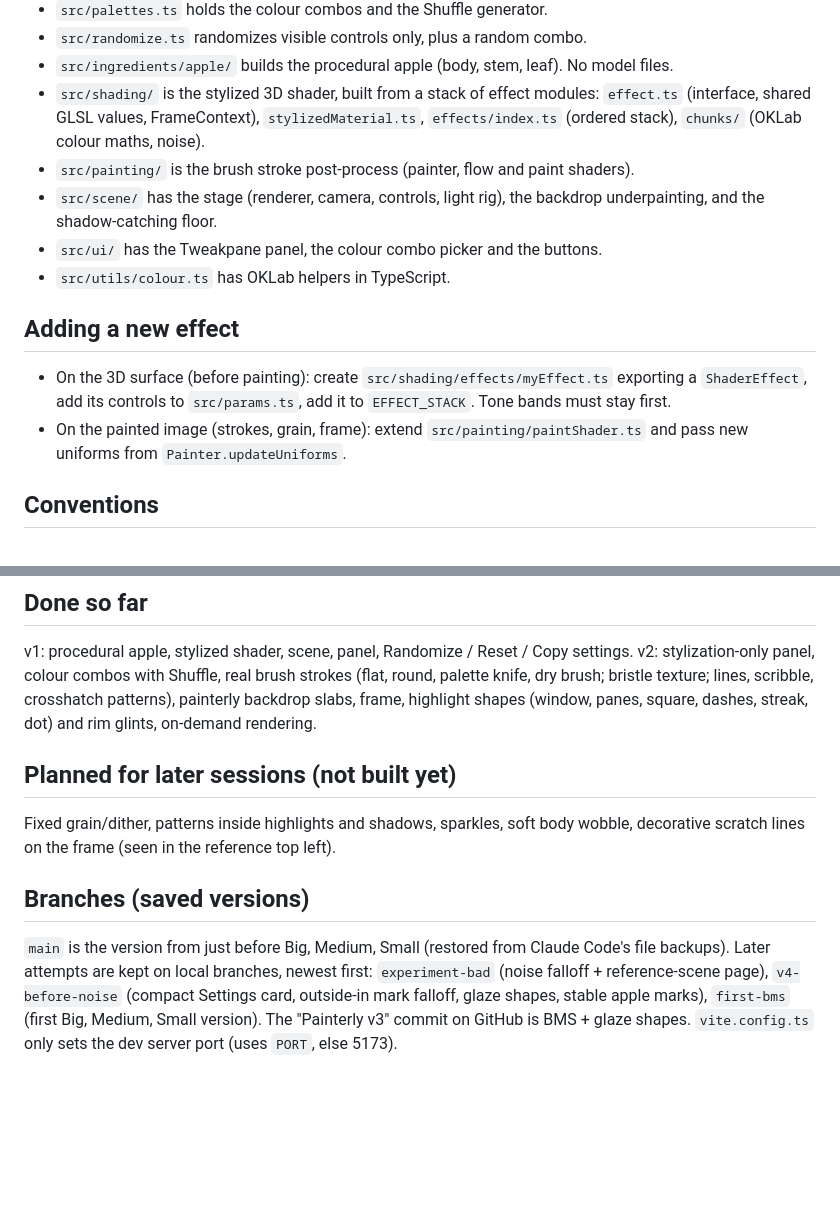
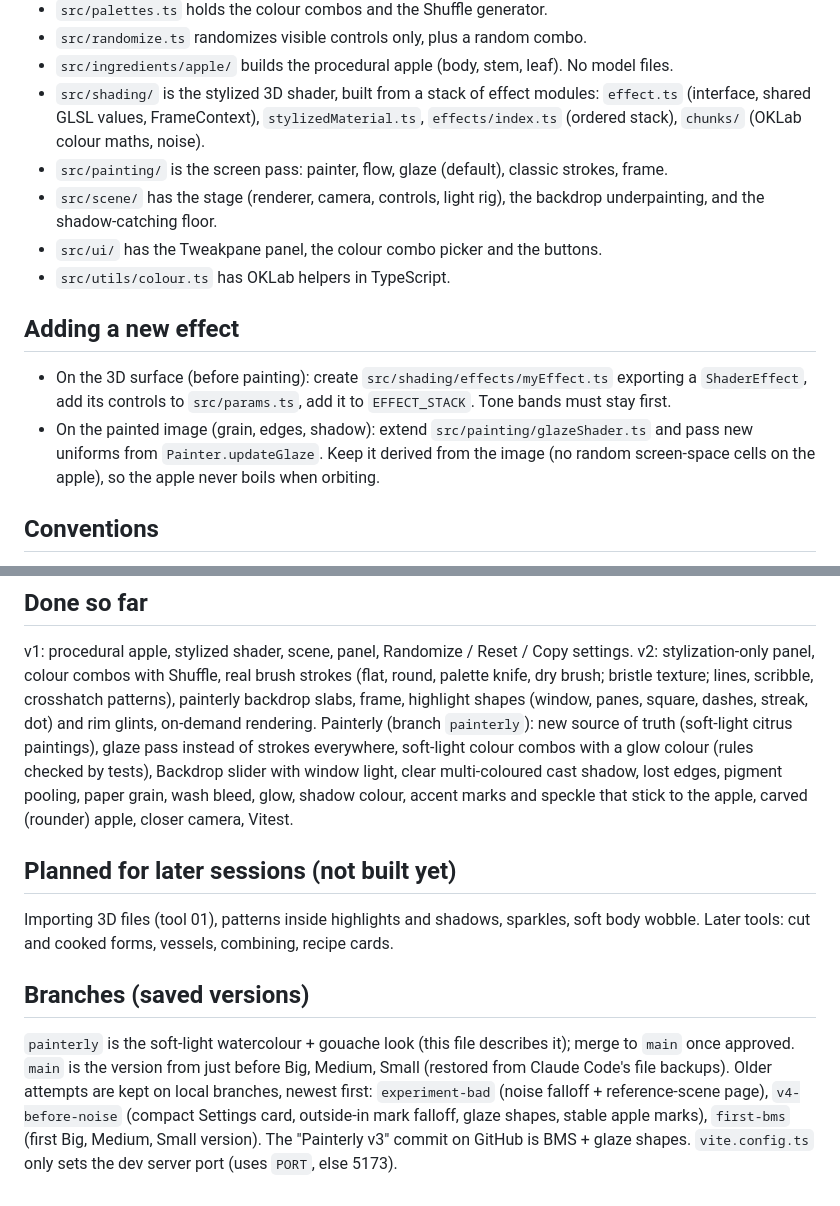
Before and after one commit to sudhamshuds-ui/forage-style-lab, a Markdown page: CLAUDE.md, 2 parts joined by grey strips. GitHub-like rendering; blank space fills up the shorter version.

```diff
--- a/CLAUDE.md
+++ b/CLAUDE.md
@@ -63,7 +82,7 @@ keep code readable with friendly comments.
 - `src/shading/` is the stylized 3D shader, built from a stack of effect modules:
   `effect.ts` (interface, shared GLSL values, FrameContext), `stylizedMaterial.ts`,
   `effects/index.ts` (ordered stack), `chunks/` (OKLab colour maths, noise).
-- `src/painting/` is the brush stroke post-process (painter, flow and paint shaders).
+- `src/painting/` is the screen pass: painter, flow, glaze (default), classic strokes, frame.
 - `src/scene/` has the stage (renderer, camera, controls, light rig), the backdrop
   underpainting, and the shadow-catching floor.
 - `src/ui/` has the Tweakpane panel, the colour combo picker and the buttons.
@@ -73,8 +92,9 @@ keep code readable with friendly comments.
 - On the 3D surface (before painting): create `src/shading/effects/myEffect.ts`
   exporting a `ShaderEffect`, add its controls to `src/params.ts`, add it to
   `EFFECT_STACK`. Tone bands must stay first.
-- On the painted image (strokes, grain, frame): extend `src/painting/paintShader.ts`
-  and pass new uniforms from `Painter.updateUniforms`.
+- On the painted image (grain, edges, shadow): extend `src/painting/glazeShader.ts`
+  and pass new uniforms from `Painter.updateGlaze`. Keep it derived from the image (no
+  random screen-space cells on the apple), so the apple never boils when orbiting.
 
 ## Conventions
 - Colours are hex strings in settings. Mix colours in OKLab/OKLCh, not RGB.
@@ -89,14 +109,21 @@ v2: stylization-only panel, colour combos with Shuffle, real brush strokes (flat
 palette knife, dry brush; bristle texture; lines, scribble, crosshatch patterns),
 painterly backdrop slabs, frame, highlight shapes (window, panes, square, dashes, streak,
 dot) and rim glints, on-demand rendering.
+Painterly (branch `painterly`): new source of truth (soft-light citrus paintings), glaze
+pass instead of strokes everywhere, soft-light colour combos with a glow colour (rules
+checked by tests), Backdrop slider with window light, clear multi-coloured cast shadow,
+lost edges, pigment pooling, paper grain, wash bleed, glow, shadow colour, accent marks
+and speckle that stick to the apple, carved (rounder) apple, closer camera, Vitest.
 
 ## Planned for later sessions (not built yet)
-Fixed grain/dither, patterns inside highlights and shadows, sparkles, soft body wobble,
-decorative scratch lines on the frame (seen in the reference top left).
+Importing 3D files (tool 01), patterns inside highlights and shadows, sparkles, soft body
+wobble. Later tools: cut and cooked forms, vessels, combining, recipe cards.
 
 ## Branches (saved versions)
-`main` is the version from just before Big, Medium, Small (restored from Claude Code's
-file backups). Later attempts are kept on local branches, newest first:
+`painterly` is the soft-light watercolour + gouache look (this file describes it); merge
+to `main` once approved. `main` is the version from just before Big, Medium, Small
+(restored from Claude Code's file backups). Older attempts are kept on local branches,
+newest first:
 `experiment-bad` (noise falloff + reference-scene page), `v4-before-noise` (compact
 Settings card, outside-in mark falloff, glaze shapes, stable apple marks), `first-bms`
 (first Big, Medium, Small version). The "Painterly v3" commit on GitHub is BMS + glaze shapes.
```
Also changed, not shown: other parts of CLAUDE.md (+39 -20 lines).
